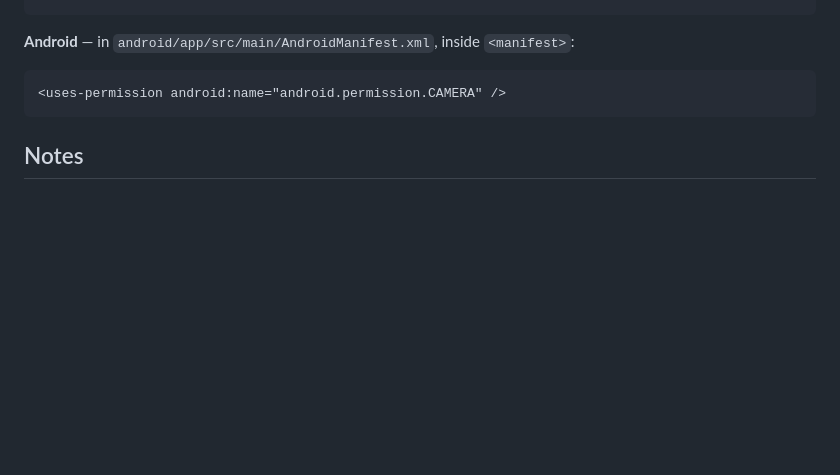
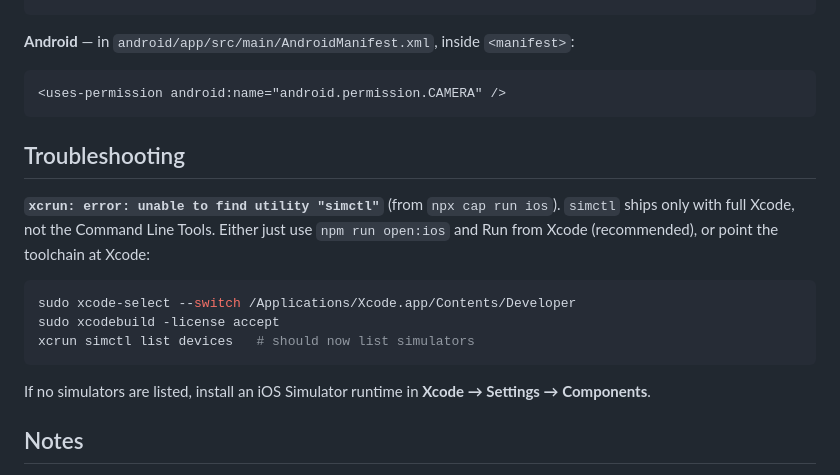
Before and after one commit to Dzau/riflery_scoring_practice, a Markdown page: MOBILE.md, the part around the change. GitHub-like rendering; blank space fills up the shorter version.

Commit message:
Document the iOS simctl/xcode-select troubleshooting step in MOBILE.md

````diff
--- a/MOBILE.md
+++ b/MOBILE.md
@@ -85,6 +85,22 @@ the app will be rejected / crash when opening the camera.
 <uses-permission android:name="android.permission.CAMERA" />
 ```
 
+## Troubleshooting
+
+**`xcrun: error: unable to find utility "simctl"`** (from `npx cap run ios`).
+`simctl` ships only with full Xcode, not the Command Line Tools. Either just use
+`npm run open:ios` and Run from Xcode (recommended), or point the toolchain at
+Xcode:
+
+```sh
+sudo xcode-select --switch /Applications/Xcode.app/Contents/Developer
+sudo xcodebuild -license accept
+xcrun simctl list devices   # should now list simulators
+```
+
+If no simulators are listed, install an iOS Simulator runtime in
+**Xcode → Settings → Components**.
+
 ## Notes
 
 - All scoring/detection runs **on-device** — no photos are uploaded.
````
